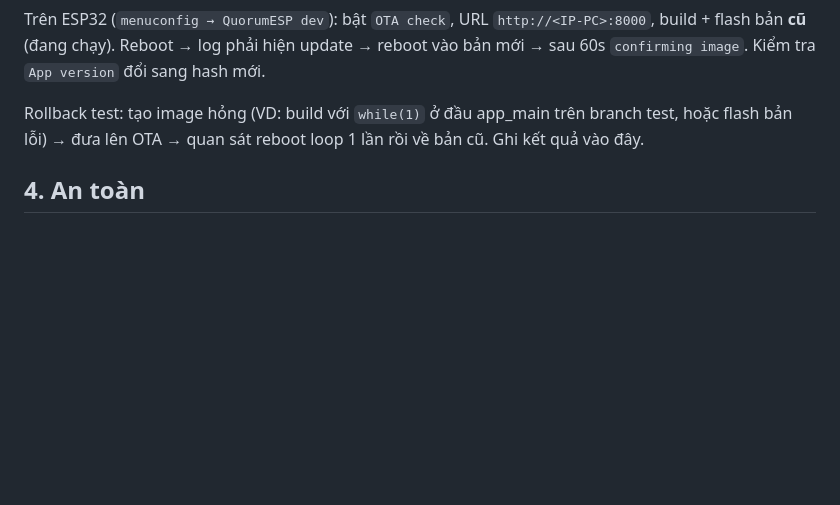
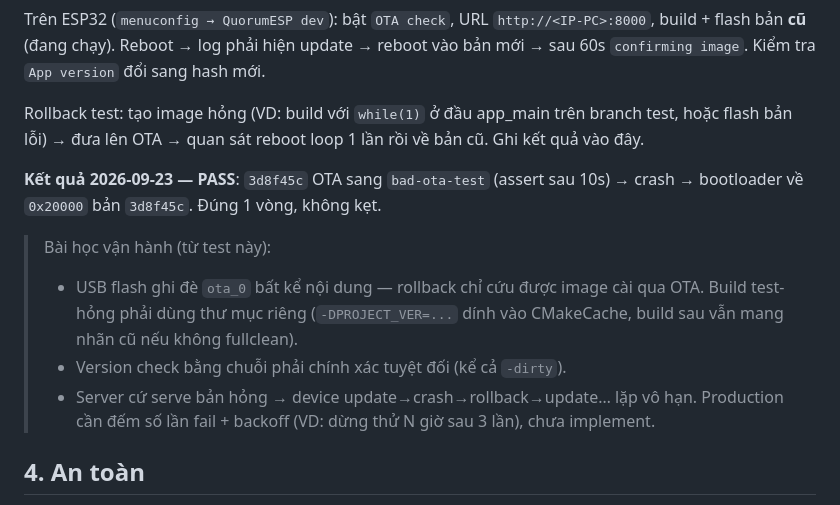
Before and after one commit to ZkIsHere/QuorumESP, a Markdown page: docs/ota.md, the part around the change. Drawn GitHub-style; blank space fills up the shorter version.

Commit message:
docs: record OTA rollback pass and operational lessons

```diff
--- a/docs/ota.md
+++ b/docs/ota.md
@@ -58,6 +58,19 @@ Rollback test: tạo image hỏng (VD: build với `while(1)` ở đầu app_mai
 branch test, hoặc flash bản lỗi) → đưa lên OTA → quan sát reboot loop 1 lần
 rồi về bản cũ. Ghi kết quả vào đây.
 
+**Kết quả 2026-09-23 — PASS**: `3d8f45c` OTA sang `bad-ota-test` (assert sau
+10s) → crash → bootloader về `0x20000` bản `3d8f45c`. Đúng 1 vòng, không kẹt.
+
+> Bài học vận hành (từ test này):
+>
+> - USB flash ghi đè `ota_0` bất kể nội dung — rollback chỉ cứu được image
+>   cài qua OTA. Build test-hỏng phải dùng thư mục riêng (`-DPROJECT_VER=...`
+>   dính vào CMakeCache, build sau vẫn mang nhãn cũ nếu không fullclean).
+> - Version check bằng chuỗi phải chính xác tuyệt đối (kể cả `-dirty`).
+> - Server cứ serve bản hỏng → device update→crash→rollback→update… lặp vô
+>   hạn. Production cần đếm số lần fail + backoff (VD: dừng thử N giờ sau 3
+>   lần), chưa implement.
+
 ## 4. An toàn
 
 - Không bao giờ set boot partition khi download/verify fail.
```
